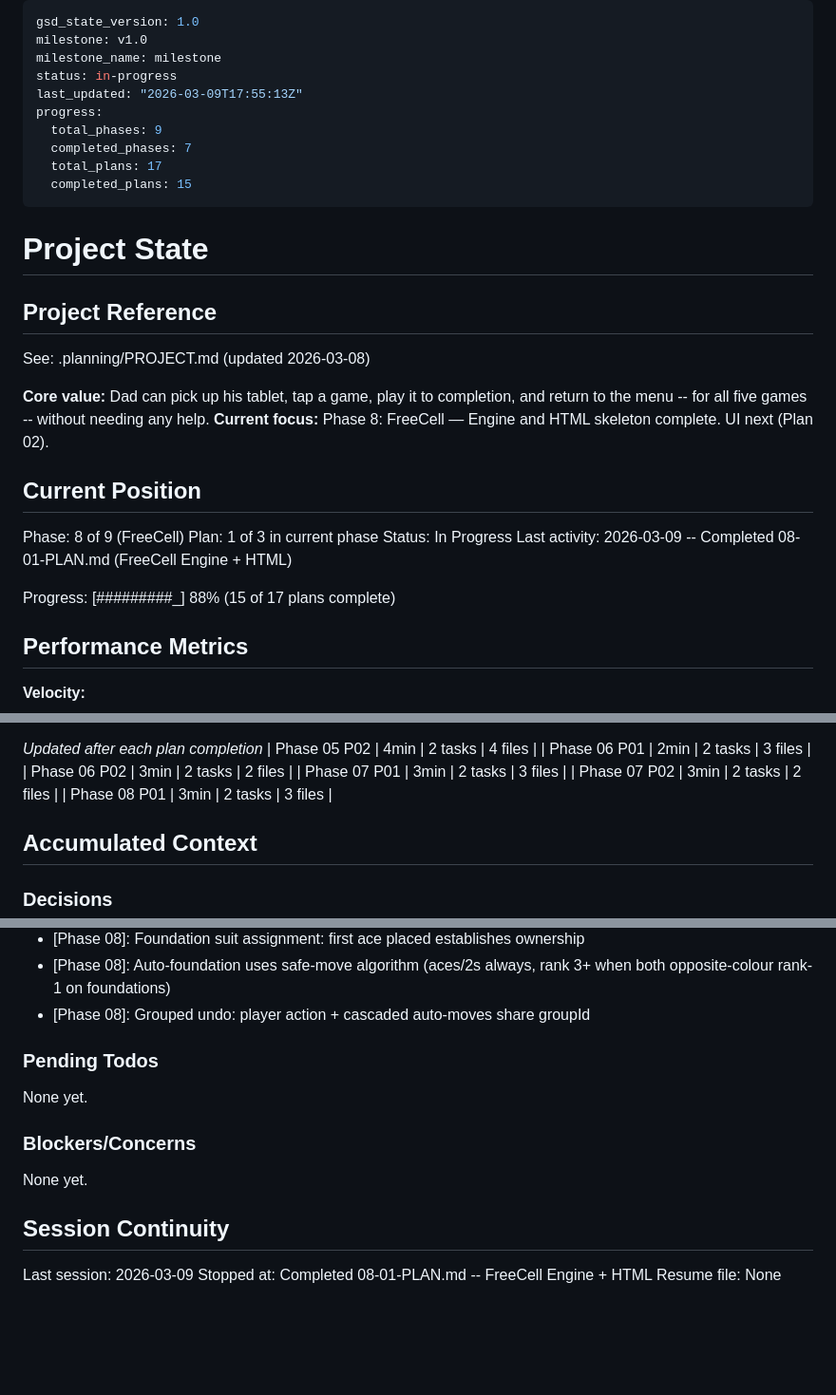
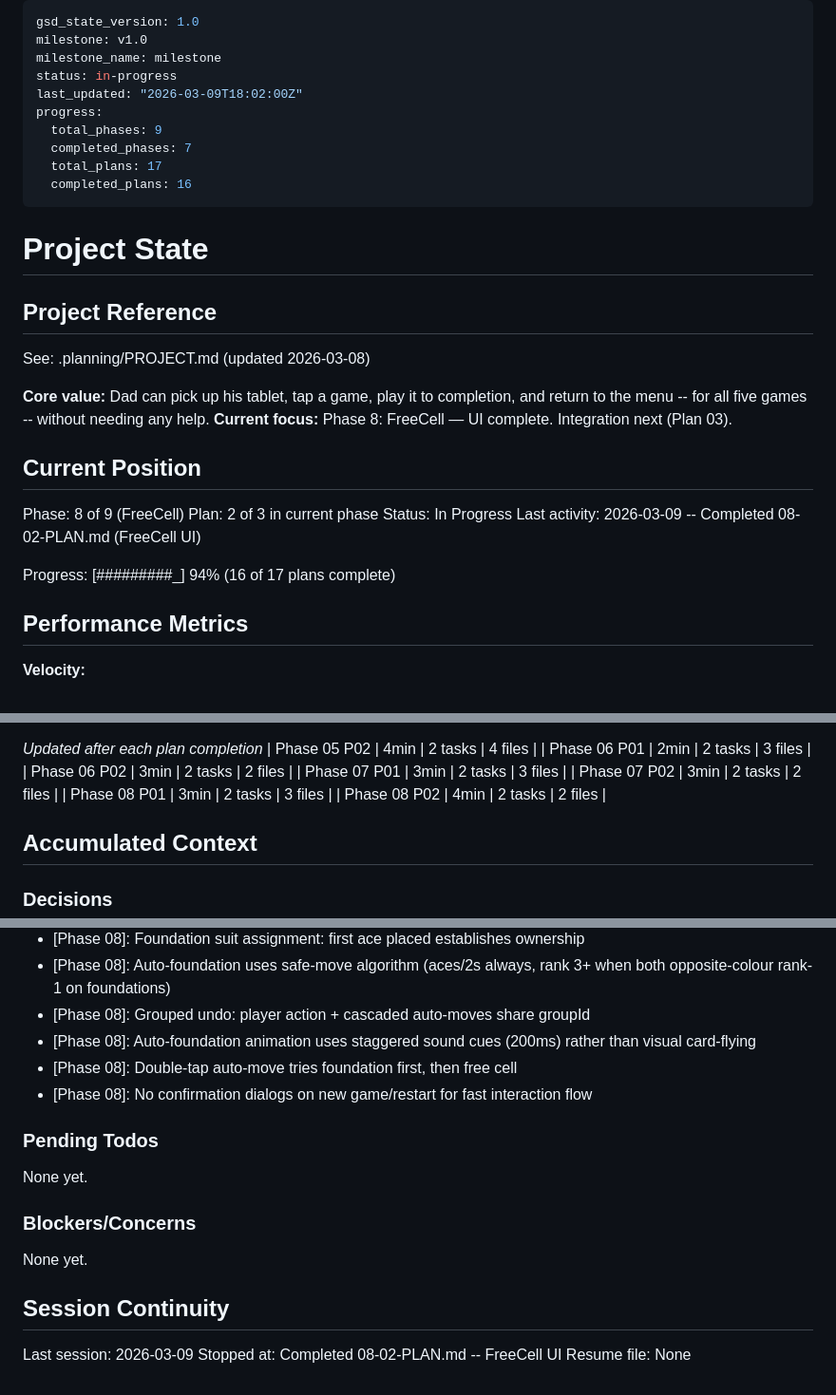
Before and after one commit to trashcanman3284/ConGames, a Markdown page: .planning/STATE.md, 3 parts joined by grey strips. Shown at 95% size. GitHub-like rendering; blank space fills up the shorter version.

Commit message:
docs(08-02): complete FreeCell UI plan
- Summary with task commits and decisions
- STATE.md updated: plan 2/3, 94% progress
- ROADMAP.md updated with phase 08 progress

Co-Authored-By: Claude Opus 4.6 <noreply@anthropic.com>

```diff
--- a/.planning/STATE.md
+++ b/.planning/STATE.md
@@ -3,12 +3,12 @@ gsd_state_version: 1.0
 milestone: v1.0
 milestone_name: milestone
 status: in-progress
-last_updated: "2026-03-09T17:55:13Z"
+last_updated: "2026-03-09T18:02:00Z"
 progress:
   total_phases: 9
   completed_phases: 7
   total_plans: 17
-  completed_plans: 15
+  completed_plans: 16
 ---
 
 # Project State
@@ -18,16 +18,16 @@ progress:
 See: .planning/PROJECT.md (updated 2026-03-08)
 
 **Core value:** Dad can pick up his tablet, tap a game, play it to completion, and return to the menu -- for all five games -- without needing any help.
-**Current focus:** Phase 8: FreeCell — Engine and HTML skeleton complete. UI next (Plan 02).
+**Current focus:** Phase 8: FreeCell — UI complete. Integration next (Plan 03).
 
 ## Current Position
 
 Phase: 8 of 9 (FreeCell)
-Plan: 1 of 3 in current phase
+Plan: 2 of 3 in current phase
 Status: In Progress
-Last activity: 2026-03-09 -- Completed 08-01-PLAN.md (FreeCell Engine + HTML)
+Last activity: 2026-03-09 -- Completed 08-02-PLAN.md (FreeCell UI)
 
-Progress: [#########_] 88% (15 of 17 plans complete)
+Progress: [#########_] 94% (16 of 17 plans complete)
 
 ## Performance Metrics
 
@@ -59,6 +59,7 @@ Progress: [#########_] 88% (15 of 17 plans complete)
 | Phase 07 P01 | 3min | 2 tasks | 3 files |
 | Phase 07 P02 | 3min | 2 tasks | 2 files |
 | Phase 08 P01 | 3min | 2 tasks | 3 files |
+| Phase 08 P02 | 4min | 2 tasks | 2 files |
 
 ## Accumulated Context
 
@@ -100,6 +101,9 @@ Recent decisions affecting current work:
 - [Phase 08]: Foundation suit assignment: first ace placed establishes ownership
 - [Phase 08]: Auto-foundation uses safe-move algorithm (aces/2s always, rank 3+ when both opposite-colour rank-1 on foundations)
 - [Phase 08]: Grouped undo: player action + cascaded auto-moves share groupId
+- [Phase 08]: Auto-foundation animation uses staggered sound cues (200ms) rather than visual card-flying
+- [Phase 08]: Double-tap auto-move tries foundation first, then free cell
+- [Phase 08]: No confirmation dialogs on new game/restart for fast interaction flow
 
 ### Pending Todos
 
@@ -112,5 +116,5 @@ None yet.
 ## Session Continuity
 
 Last session: 2026-03-09
-Stopped at: Completed 08-01-PLAN.md -- FreeCell Engine + HTML
+Stopped at: Completed 08-02-PLAN.md -- FreeCell UI
 Resume file: None
```
Also changed, not shown: .planning/REQUIREMENTS.md (+2 -2 lines), 1 other file.
